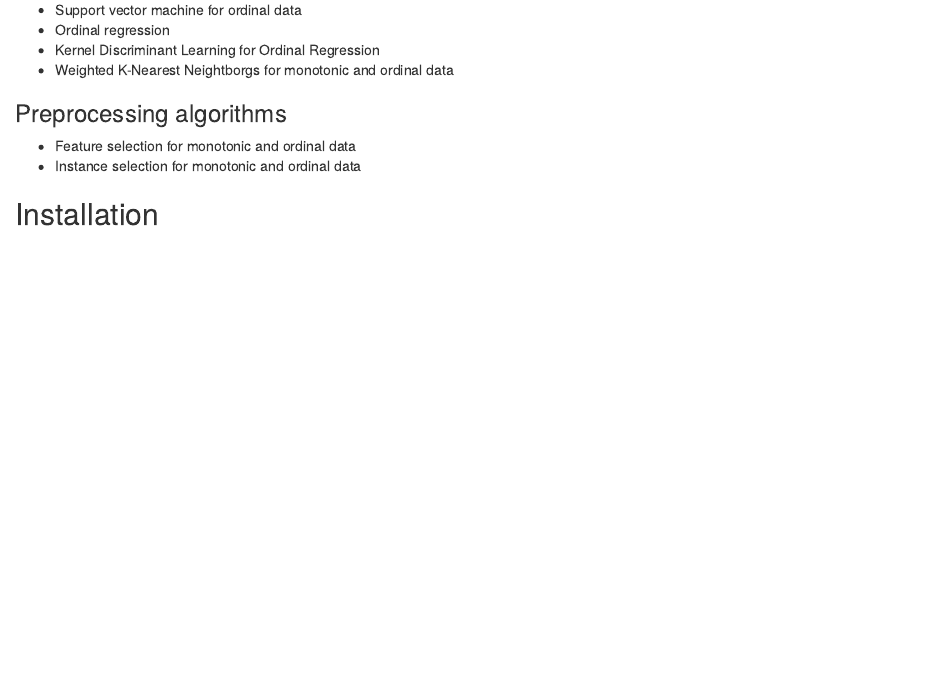
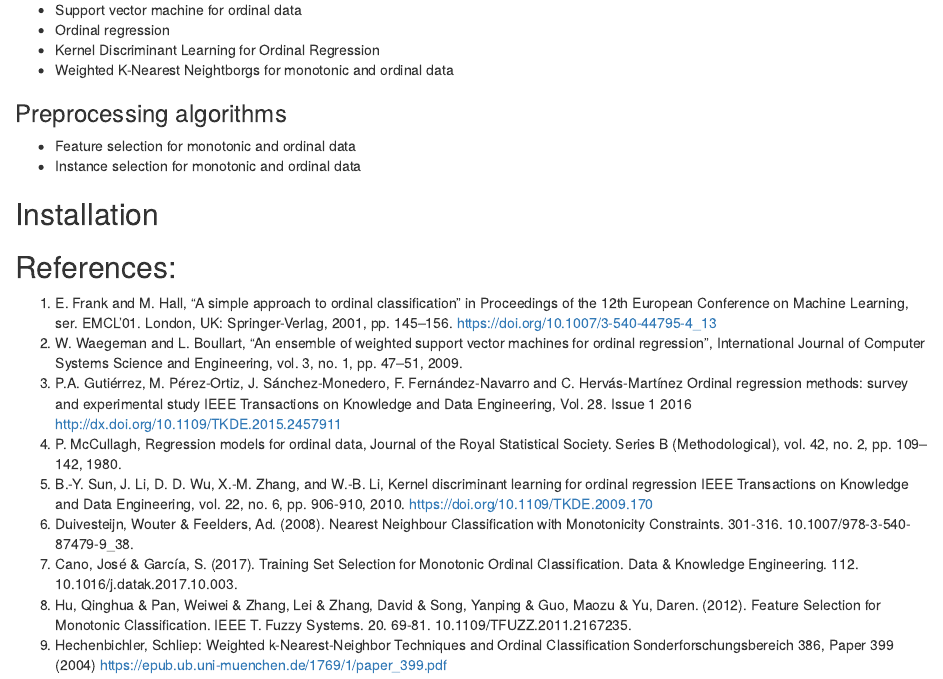
Before and after one commit to CristinaHG/OCAPIS, an R Markdown document (OCAPIS/README.Rmd): the page in a window 1100 px wide, from 210 px down. Rendered offline with R 4.5, knitr and Pandoc, with nearby package versions; badge pictures from the web are left out.

Commit message:
adding references to README.Rmd

```diff
--- a/OCAPIS/README.Rmd
+++ b/OCAPIS/README.Rmd
@@ -23,3 +23,35 @@ Included algorithms are:
 - Instance selection for monotonic and ordinal data
 
 ## Installation
+
+
+
+## References:
+1. E. Frank and M. Hall, "A simple approach to ordinal classification"
+in Proceedings of the 12th European Conference on Machine Learning,
+ser. EMCL'01. London, UK: Springer-Verlag, 2001, pp. 145–156.
+https://doi.org/10.1007/3-540-44795-4_13
+2. W. Waegeman and L. Boullart, "An ensemble of weighted support
+vector machines for ordinal regression", International Journal
+of Computer Systems Science and Engineering, vol. 3, no. 1,
+pp. 47–51, 2009.
+3. P.A. Gutiérrez, M. Pérez-Ortiz, J. Sánchez-Monedero,
+F. Fernández-Navarro and C. Hervás-Martínez
+Ordinal regression methods: survey and experimental study
+IEEE Transactions on Knowledge and Data Engineering, Vol. 28. Issue 1
+2016
+http://dx.doi.org/10.1109/TKDE.2015.2457911
+4. P. McCullagh, Regression models for ordinal data,  Journal of
+the Royal Statistical Society. Series B (Methodological), vol. 42,
+no. 2, pp. 109–142, 1980.
+5. B.-Y. Sun, J. Li, D. D. Wu, X.-M. Zhang, and W.-B. Li,
+Kernel discriminant learning for ordinal regression
+IEEE Transactions on Knowledge and Data Engineering, vol. 22,
+no. 6, pp. 906-910, 2010.
+https://doi.org/10.1109/TKDE.2009.170
+6. Duivesteijn, Wouter & Feelders, Ad. (2008). Nearest Neighbour Classification with Monotonicity Constraints. 301-316. 10.1007/978-3-540-87479-9_38.
+7. Cano, José & García, S. (2017). Training Set Selection for Monotonic Ordinal Classification. Data & Knowledge Engineering. 112. 10.1016/j.datak.2017.10.003.
+8. Hu, Qinghua & Pan, Weiwei & Zhang, Lei & Zhang, David & Song, Yanping & Guo, Maozu & Yu, Daren. (2012). Feature Selection for Monotonic Classification. IEEE T. Fuzzy Systems. 20. 69-81. 10.1109/TFUZZ.2011.2167235.
+9. Hechenbichler, Schliep:
+Weighted k-Nearest-Neighbor Techniques and Ordinal Classification Sonderforschungsbereich 386, Paper 399 (2004)
+https://epub.ub.uni-muenchen.de/1769/1/paper_399.pdf
```
Also changed, not shown: README.md.
